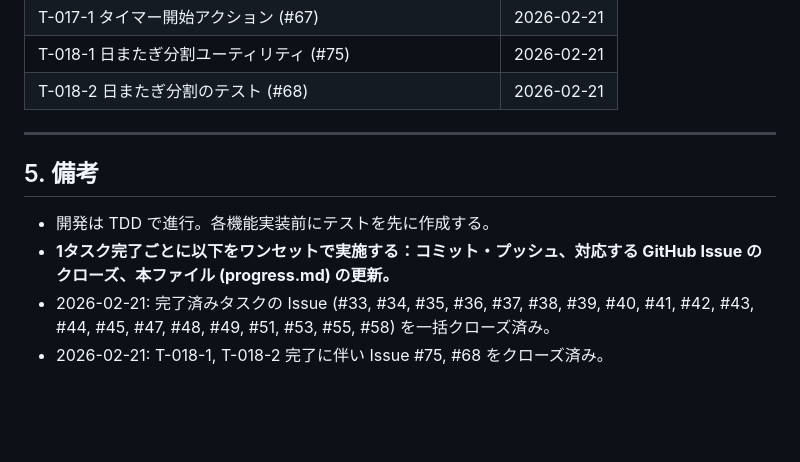
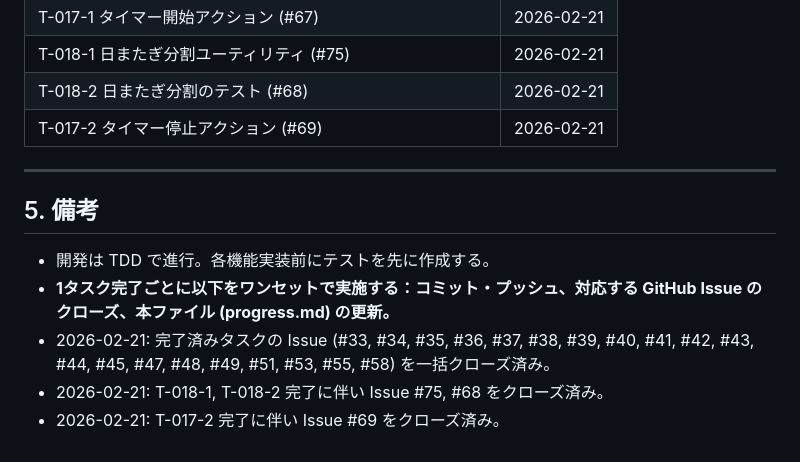
Before and after one commit to siowater/task_timer, a Markdown page: docs/progress.md, the part around the change. GitHub-like rendering; blank space fills up the shorter version.

Commit message:
docs: progress.md T-017-2
Co-authored-by: Cursor <cursoragent@cursor.com>

```diff
--- a/docs/progress.md
+++ b/docs/progress.md
@@ -100,6 +100,7 @@
 | T-017-1 タイマー開始アクション (#67) | 2026-02-21 |
 | T-018-1 日またぎ分割ユーティリティ (#75) | 2026-02-21 |
 | T-018-2 日またぎ分割のテスト (#68) | 2026-02-21 |
+| T-017-2 タイマー停止アクション (#69) | 2026-02-21 |
 
 ---
 
@@ -109,3 +110,4 @@
 - **1タスク完了ごとに以下をワンセットで実施する：コミット・プッシュ、対応する GitHub Issue のクローズ、本ファイル (progress.md) の更新。**
 - 2026-02-21: 完了済みタスクの Issue (#33, #34, #35, #36, #37, #38, #39, #40, #41, #42, #43, #44, #45, #47, #48, #49, #51, #53, #55, #58) を一括クローズ済み。
 - 2026-02-21: T-018-1, T-018-2 完了に伴い Issue #75, #68 をクローズ済み。
+- 2026-02-21: T-017-2 完了に伴い Issue #69 をクローズ済み。
```
